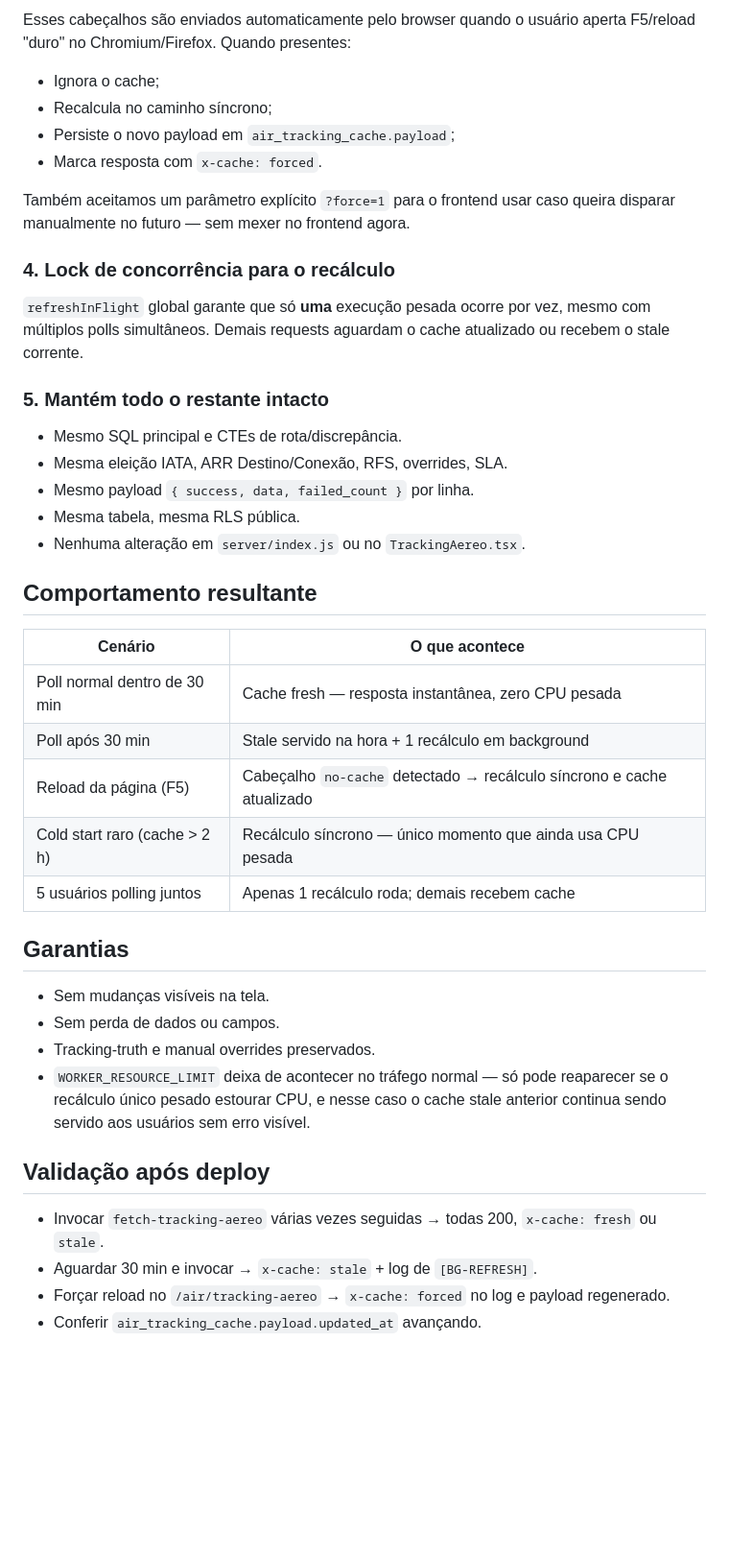
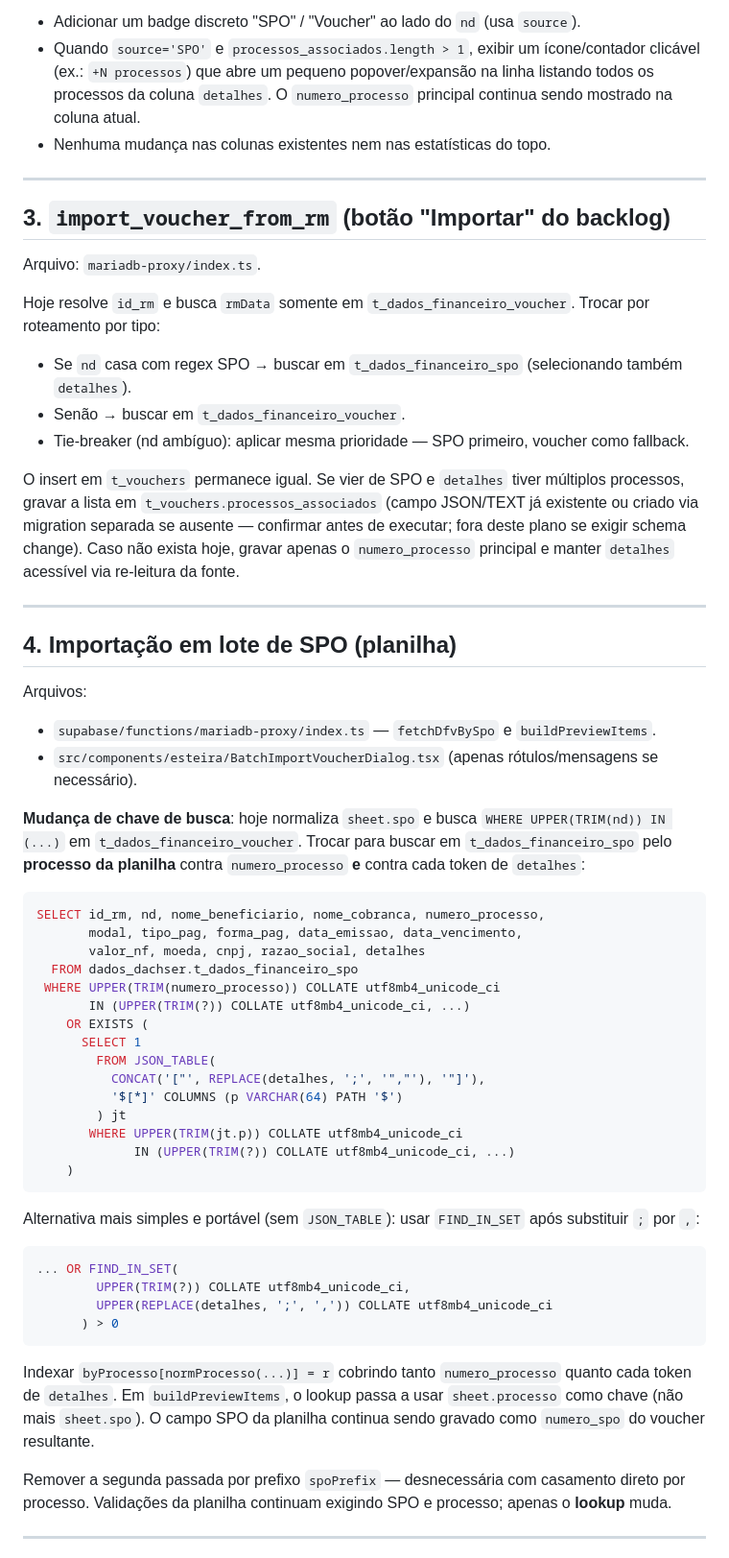
Before and after one commit to Z3USAILTDA/dachser-php, a Markdown page: .lovable/plan.md, the part around one of its changes. Shown at 96% size. GitHub-like rendering; blank space fills up the shorter version.

````diff
--- a/.lovable/plan.md
+++ b/.lovable/plan.md
@@ -49,45 +77,62 @@ Sem mudar a UI nem o `fetchData` da tela, detectar reload via cabeçalhos HTTP p
 
-Esses cabeçalhos são enviados automaticamente pelo browser quando o usuário aperta F5/reload "duro" no Chromium/Firefox. Quando presentes:
+- Adicionar um badge discreto "SPO" / "Voucher" ao lado do `nd` (usa `source`).
+- Quando `source='SPO'` e `processos_associados.length > 1`, exibir um ícone/contador clicável (ex.: `+N processos`) que abre um pequeno popover/expansão na linha listando todos os processos da coluna `detalhes`. O `numero_processo` principal continua sendo mostrado na coluna atual.
+- Nenhuma mudança nas colunas existentes nem nas estatísticas do topo.
 
-- Ignora o cache;
-- Recalcula no caminho síncrono;
-- Persiste o novo payload em `air_tracking_cache.payload`;
-- Marca resposta com `x-cache: forced`.
+---
 
-Também aceitamos um parâmetro explícito `?force=1` para o frontend usar caso queira disparar manualmente no futuro — sem mexer no frontend agora.
+## 3. `import_voucher_from_rm` (botão "Importar" do backlog)
 
-### 4. Lock de concorrência para o recálculo
+Arquivo: `mariadb-proxy/index.ts`.
 
-`refreshInFlight` global garante que só **uma** execução pesada ocorre por vez, mesmo com múltiplos polls simultâneos. Demais requests aguardam o cache atualizado ou recebem o stale corrente.
+Hoje resolve `id_rm` e busca `rmData` somente em `t_dados_financeiro_voucher`. Trocar por roteamento por tipo:
 
-### 5. Mantém todo o restante intacto
+- Se `nd` casa com regex SPO → buscar em `t_dados_financeiro_spo` (selecionando também `detalhes`).
+- Senão → buscar em `t_dados_financeiro_voucher`.
+- Tie-breaker (nd ambíguo): aplicar mesma prioridade — SPO primeiro, voucher como fallback.
 
-- Mesmo SQL principal e CTEs de rota/discrepância.
-- Mesma eleição IATA, ARR Destino/Conexão, RFS, overrides, SLA.
-- Mesmo payload `{ success, data, failed_count }` por linha.
-- Mesma tabela, mesma RLS pública.
-- Nenhuma alteração em `server/index.js` ou no `TrackingAereo.tsx`.
+O insert em `t_vouchers` permanece igual. Se vier de SPO e `detalhes` tiver múltiplos processos, gravar a lista em `t_vouchers.processos_associados` (campo JSON/TEXT já existente ou criado via migration separada se ausente — confirmar antes de executar; fora deste plano se exigir schema change). Caso não exista hoje, gravar apenas o `numero_processo` principal e manter `detalhes` acessível via re-leitura da fonte.
 
-## Comportamento resultante
+---
 
-| Cenário | O que acontece |
-|---|---|
-| Poll normal dentro de 30 min | Cache fresh — resposta instantânea, zero CPU pesada |
-| Poll após 30 min | Stale servido na hora + 1 recálculo em background |
-| Reload da página (F5) | Cabeçalho `no-cache` detectado → recálculo síncrono e cache atualizado |
-| Cold start raro (cache > 2 h) | Recálculo síncrono — único momento que ainda usa CPU pesada |
-| 5 usuários polling juntos | Apenas 1 recálculo roda; demais recebem cache |
+## 4. Importação em lote de SPO (planilha)
 
-## Garantias
+Arquivos:
+- `supabase/functions/mariadb-proxy/index.ts` — `fetchDfvBySpo` e `buildPreviewItems`.
+- `src/components/esteira/BatchImportVoucherDialog.tsx` (apenas rótulos/mensagens se necessário).
 
-- Sem mudanças visíveis na tela.
-- Sem perda de dados ou campos.
-- Tracking-truth e manual overrides preservados.
-- `WORKER_RESOURCE_LIMIT` deixa de acontecer no tráfego normal — só pode reaparecer se o recálculo único pesado estourar CPU, e nesse caso o cache stale anterior continua sendo servido aos usuários sem erro visível.
+**Mudança de chave de busca**: hoje normaliza `sheet.spo` e busca `WHERE UPPER(TRIM(nd)) IN (...)` em `t_dados_financeiro_voucher`. Trocar para buscar em `t_dados_financeiro_spo` pelo **processo da planilha** contra `numero_processo` **e** contra cada token de `detalhes`:
 
-## Validação após deploy
+```sql
+SELECT id_rm, nd, nome_beneficiario, nome_cobranca, numero_processo,
+       modal, tipo_pag, forma_pag, data_emissao, data_vencimento,
+       valor_nf, moeda, cnpj, razao_social, detalhes
+  FROM dados_dachser.t_dados_financeiro_spo
+ WHERE UPPER(TRIM(numero_processo)) COLLATE utf8mb4_unicode_ci
+       IN (UPPER(TRIM(?)) COLLATE utf8mb4_unicode_ci, ...)
+    OR EXISTS (
+      SELECT 1
+        FROM JSON_TABLE(
+          CONCAT('["', REPLACE(detalhes, ';', '","'), '"]'),
+          '$[*]' COLUMNS (p VARCHAR(64) PATH '$')
+        ) jt
+       WHERE UPPER(TRIM(jt.p)) COLLATE utf8mb4_unicode_ci
+             IN (UPPER(TRIM(?)) COLLATE utf8mb4_unicode_ci, ...)
+    )
+```
 
-- Invocar `fetch-tracking-aereo` várias vezes seguidas → todas 200, `x-cache: fresh` ou `stale`.
-- Aguardar 30 min e invocar → `x-cache: stale` + log de `[BG-REFRESH]`.
-- Forçar reload no `/air/tracking-aereo` → `x-cache: forced` no log e payload regenerado.
-- Conferir `air_tracking_cache.payload.updated_at` avançando.
+Alternativa mais simples e portável (sem `JSON_TABLE`): usar `FIND_IN_SET` após substituir `;` por `,`:
+
+```sql
+... OR FIND_IN_SET(
+        UPPER(TRIM(?)) COLLATE utf8mb4_unicode_ci,
+        UPPER(REPLACE(detalhes, ';', ',')) COLLATE utf8mb4_unicode_ci
+      ) > 0
+```
+
+Indexar `byProcesso[normProcesso(...)] = r` cobrindo tanto `numero_processo` quanto cada token de `detalhes`. Em `buildPreviewItems`, o lookup passa a usar `sheet.processo` como chave (não mais `sheet.spo`). O campo SPO da planilha continua sendo gravado como `numero_spo` do voucher resultante.
+
+Remover a segunda passada por prefixo `spoPrefix` — desnecessária com casamento direto por processo. Validações da planilha continuam exigindo SPO e processo; apenas o **lookup** muda.
+
+---
+
````
Also changed, not shown: other parts of .lovable/plan.md (+68 -29 lines).
